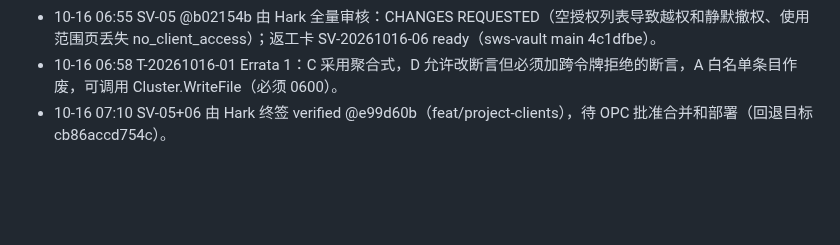
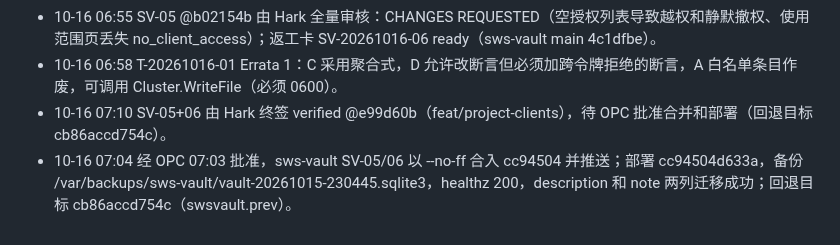
Before and after one commit to kyaring/vps-commander, a Markdown page: docs/recovery/HANDOFF-RikkaHub-1-20261014-1740.md, the part around the change. GitHub-like rendering; blank space fills up the shorter version.

Commit message:
handoff: sws-vault SV-05/06 deployed

```diff
--- a/docs/recovery/HANDOFF-RikkaHub-1-20261014-1740.md
+++ b/docs/recovery/HANDOFF-RikkaHub-1-20261014-1740.md
@@ -37,3 +37,4 @@ DevTask A1–A6（T-35 暂缓，看板里有两行要合成一行）；三条小
 - 10-16 06:55 SV-05 @b02154b 由 Hark 全量审核：CHANGES REQUESTED（空授权列表导致越权和静默撤权、使用范围页丢失 no_client_access）；返工卡 SV-20261016-06 ready（sws-vault main 4c1dfbe）。
 - 10-16 06:58 T-20261016-01 Errata 1：C 采用聚合式，D 允许改断言但必须加跨令牌拒绝的断言，A 白名单条目作废，可调用 Cluster.WriteFile（必须 0600）。
 - 10-16 07:10 SV-05+06 由 Hark 终签 verified @e99d60b（feat/project-clients），待 OPC 批准合并和部署（回退目标 cb86accd754c）。
+- 10-16 07:04 经 OPC 07:03 批准，sws-vault SV-05/06 以 --no-ff 合入 cc94504 并推送；部署 cc94504d633a，备份 /var/backups/sws-vault/vault-20261015-230445.sqlite3，healthz 200，description 和 note 两列迁移成功；回退目标 cb86accd754c（swsvault.prev）。
```
